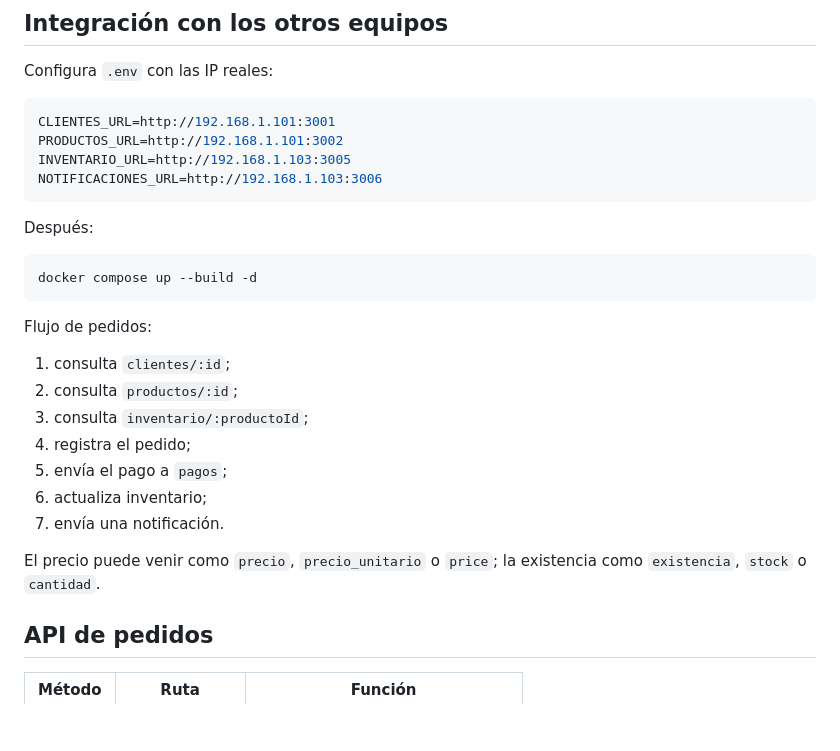
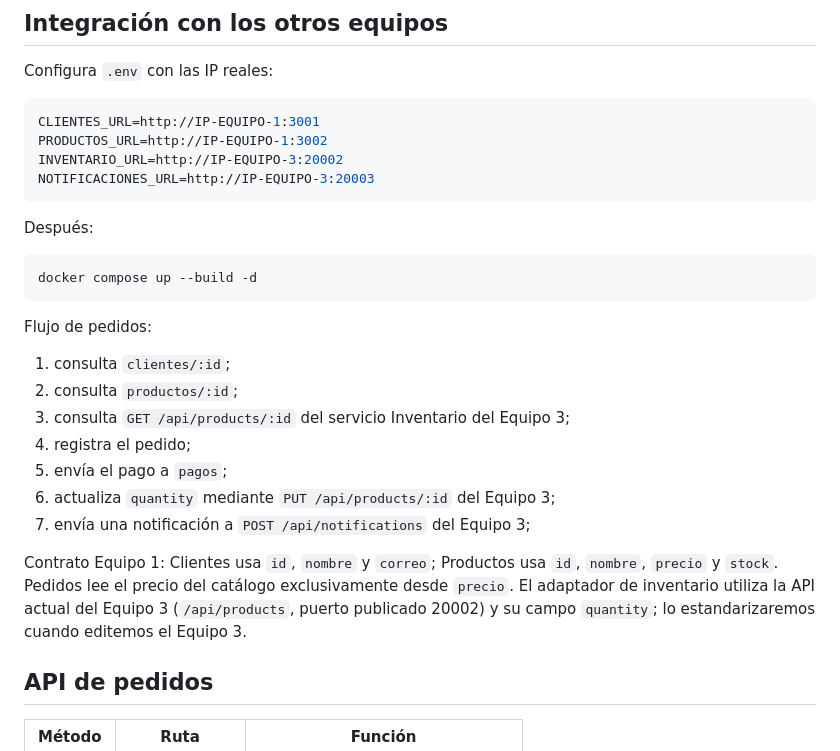
Before and after one commit to jr-0205/Equipo-2-Pedidos-y-Pagos, a Markdown page: README.md, the part around the change. Drawn GitHub-style; blank space fills up the shorter version.

Commit message:
Actualizar documentación de integración y contrato de campos

````diff
--- a/README.md
+++ b/README.md
@@ -135,10 +135,10 @@ El servicio `pedidos` registra el pedido y envía automáticamente la informaci
 Configura `.env` con las IP reales:
 
 ```env
-CLIENTES_URL=http://192.168.1.101:3001
-PRODUCTOS_URL=http://192.168.1.101:3002
-INVENTARIO_URL=http://192.168.1.103:3005
-NOTIFICACIONES_URL=http://192.168.1.103:3006
+CLIENTES_URL=http://IP-EQUIPO-1:3001
+PRODUCTOS_URL=http://IP-EQUIPO-1:3002
+INVENTARIO_URL=http://IP-EQUIPO-3:20002
+NOTIFICACIONES_URL=http://IP-EQUIPO-3:20003
 ```
 
 Después:
@@ -151,13 +151,13 @@ Flujo de pedidos:
 
 1. consulta `clientes/:id`;
 2. consulta `productos/:id`;
-3. consulta `inventario/:productoId`;
+3. consulta `GET /api/products/:id` del servicio Inventario del Equipo 3;
 4. registra el pedido;
 5. envía el pago a `pagos`;
-6. actualiza inventario;
-7. envía una notificación.
+6. actualiza `quantity` mediante `PUT /api/products/:id` del Equipo 3;
+7. envía una notificación a `POST /api/notifications` del Equipo 3;
 
-El precio puede venir como `precio`, `precio_unitario` o `price`; la existencia como `existencia`, `stock` o `cantidad`.
+Contrato Equipo 1: Clientes usa `id`, `nombre` y `correo`; Productos usa `id`, `nombre`, `precio` y `stock`. Pedidos lee el precio del catálogo exclusivamente desde `precio`. El adaptador de inventario utiliza la API actual del Equipo 3 (`/api/products`, puerto publicado 20002) y su campo `quantity`; lo estandarizaremos cuando editemos el Equipo 3.
 
 ## API de pedidos
 
````
